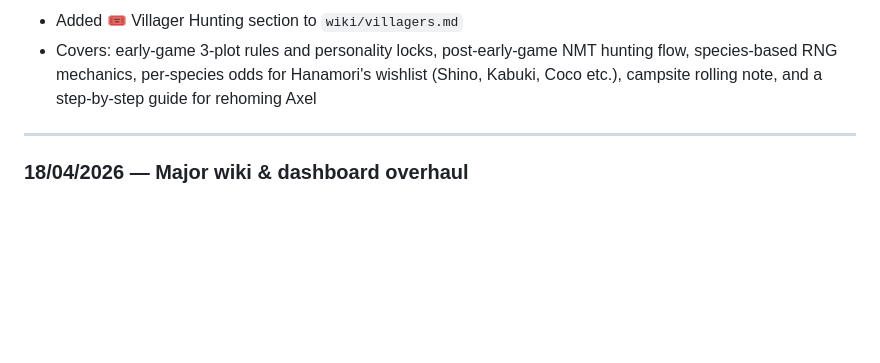
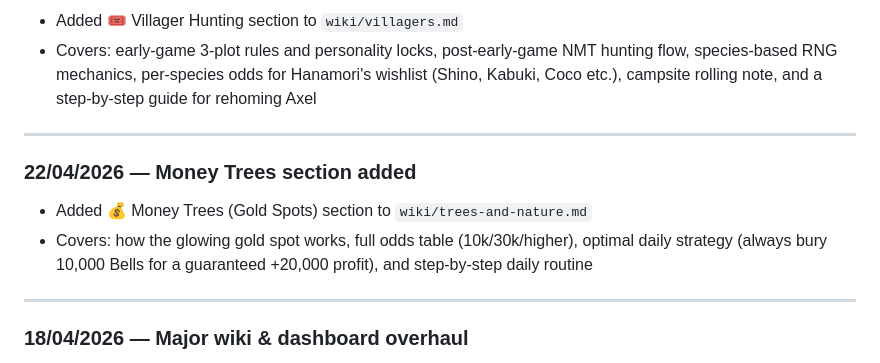
Before and after one commit to knockedover10/knockedover-acnh-wiki, a Markdown page: wiki/changelog.md, the part around the change. Rendered like a GitHub page; blank space fills up the shorter version.

Commit message:
docs: log money trees wiki addition in changelog

```diff
--- a/wiki/changelog.md
+++ b/wiki/changelog.md
@@ -50,6 +50,13 @@ A running log of meaningful island updates. Append a short entry whenever a sign
 
 ---
 
+### 22/04/2026 — Money Trees section added
+
+- Added 💰 Money Trees (Gold Spots) section to `wiki/trees-and-nature.md`
+- Covers: how the glowing gold spot works, full odds table (10k/30k/higher), optimal daily strategy (always bury 10,000 Bells for a guaranteed +20,000 profit), and step-by-step daily routine
+
+---
+
 ### 18/04/2026 — Major wiki & dashboard overhaul
 
 - **Dashboard:** Renamed to "Hikari @ Hanamori's Island Dashboard (Animal Crossing: New Horizons)"; added sticky nav menu with anchor links to all sections; added section icons
```
